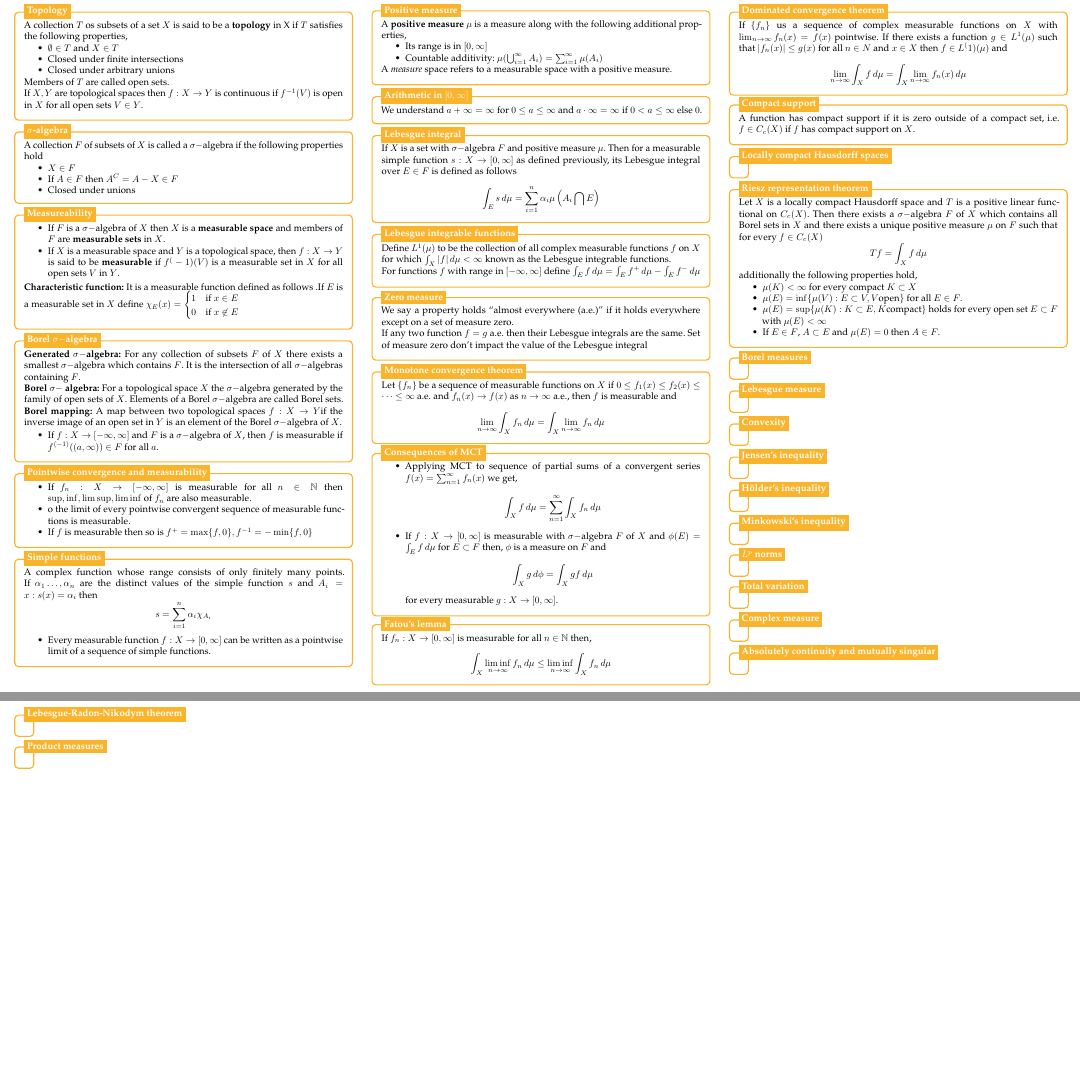
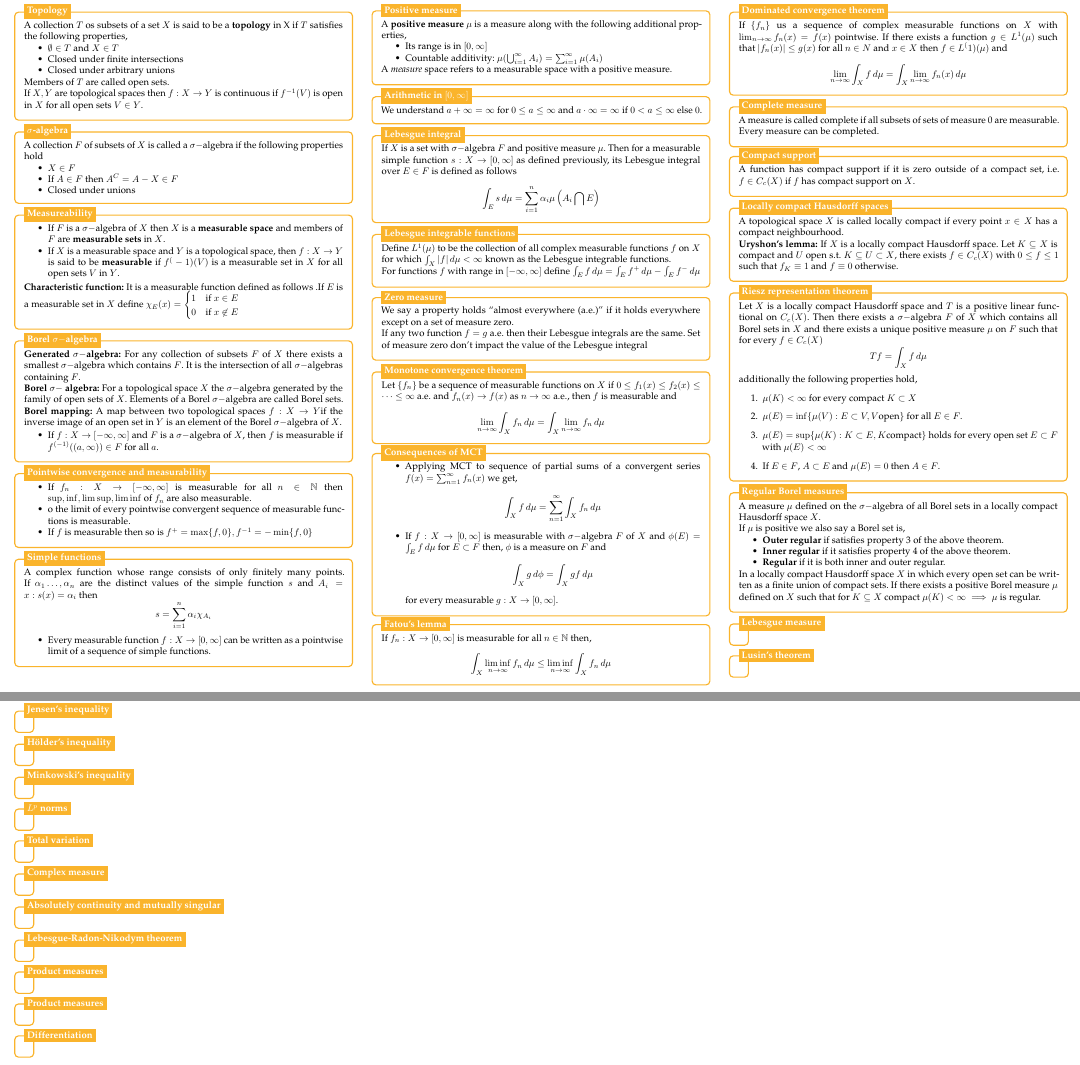
Before and after one commit to BhorisDhanjal/MathsRevisionCheatSheets, a LaTeX document (LaTeX Source Code/Measure Theory Cheat Sheet/Measure Theory Cheat Sheet.tex): two parts of pages 1 and 2 of 2, joined at a grey line, cut so that both start at the same text, the shorter picture padded with empty space. Compiled offline with pdfLaTeX.

Commit message:
measure theory update

```diff
--- a/LaTeX Source Code/Measure Theory Cheat Sheet/Measure Theory Cheat Sheet.tex
+++ b/LaTeX Source Code/Measure Theory Cheat Sheet/Measure Theory Cheat Sheet.tex
@@ -279,6 +279,19 @@
 %------------ Dominated convergence theorem Header ---------------------
 	\node[fancytitle, right=10pt] at (box.north west) {Dominated convergence theorem};
 \end{tikzpicture}
+
+%------------ Complete measure ---------------
+\begin{tikzpicture}
+	\node [mybox] (box){%
+		\begin{minipage}{0.3\textwidth}
+			A measure is called complete if all subsets of sets of measure 0 are measurable.
+
+			Every measure can be completed.
+		\end{minipage}
+	};
+	%------------ Complete measure Header ---------------------
+	\node[fancytitle, right=10pt] at (box.north west) {Complete measure};
+\end{tikzpicture}
 %------------ Compact support ---------------
 \begin{tikzpicture}
 	\node [mybox] (box){%
@@ -294,7 +307,9 @@
 \begin{tikzpicture}
 	\node [mybox] (box){%
 		\begin{minipage}{0.3\textwidth}
+			A topological space $ X $ is called locally compact if every point $ x \in X $ has a compact neighbourhood.
 
+			\textbf{Uryshon's lemma: }If $ X $ is a locally compact Hausdorff space. Let $ K \subseteq X $ is compact and $ U $ open s.t. $ K \subseteq U \subset X $, there exists $ f\in C_c(X) $ with $ 0\leq f \leq 1 $ such that $f_K \equiv 1$ and $ f\equiv 0 $ otherwise.
 		\end{minipage}
 	};
 	%------------ Locally compact Hausdorff spaces Header ---------------------
@@ -319,28 +334,41 @@
 		\begin{minipage}{0.3\textwidth}
 			Let $ X $ is a locally compact Hausdorff space and $ T $ is a positive linear functional on $ C_c(X) $. Then there exists a $ \sigma- $algebra $ F $ of $ X $ which contains all Borel sets in $ X $ and there exists a unique positive measure $ \mu  $ on $ F $ such that for every $ f\in C_c(X) $\[ Tf=\int_X f \,d\mu \]
 			additionally the following properties hold,
-			\begin{itemize}
+			\begin{enumerate}
 				\item $ \mu(K)<\infty  $ for every compact $ K\subset X $
 				\item $ \mu(E)=\inf\{\mu(V): E\subset V, V \text{open} \} $ for all $ E \in F $.
 				\item $ \mu(E)=\sup\{\mu(K): K \subset E, K \text{compact} \} $ holds for every open set $ E \subset F $ with $ \mu(E)<\infty $
 				\item If $ E \in F $, $ A\subset E $ and $ \mu(E)=0 $ then $ A \in F $.
-			\end{itemize}
+			\end{enumerate}
 		\end{minipage}
 	};
 %------------ Riesz representation theorem Header ---------------------
 	\node[fancytitle, right=10pt] at (box.north west) {Riesz representation theorem};
 \end{tikzpicture}
 
-%------------ Borel measures ---------------
+
+
+%------------ Regular Borel measures ---------------
 \begin{tikzpicture}
 	\node [mybox] (box){%
 		\begin{minipage}{0.3\textwidth}
+			A measure $ \mu  $ defined on the $ \sigma- $algebra of all Borel sets in a locally compact Hausdorff space $ X $.
+
+			If $ \mu  $	is positive we also say a Borel set is,
+			\begin{itemize}
+				\item \textbf{Outer regular} if satisfies property 3 of the above theorem.
+				\item \textbf{Inner regular} if it satisfies property 4 of the above theorem.
+				\item \textbf{Regular} if it is both inner and outer regular.
+			\end{itemize}
+
+		In a locally compact Hausdorff space $ X $ in which every open set can be written as a finite union of compact sets. If there exists a positive Borel measure $ \mu $ defined on $ X $ such that for $ K \subseteq X $ compact $ \mu(K)< \infty \implies  \mu $ is regular.
 
 		\end{minipage}
 	};
-%------------ Borel measures Header ---------------------
-	\node[fancytitle, right=10pt] at (box.north west) {Borel measures};
+%------------ Regualar Borel measures Header ---------------------
+	\node[fancytitle, right=10pt] at (box.north west) {Regular Borel measures};
 \end{tikzpicture}
+
 
 %------------ Lebesgue measure ---------------
 \begin{tikzpicture}
@@ -351,6 +379,18 @@
 	};
 %------------ Lebesgue measure Header ---------------------
 	\node[fancytitle, right=10pt] at (box.north west) {Lebesgue measure};
+\end{tikzpicture}
+
+
+%------------ Lusins theorem ---------------
+\begin{tikzpicture}
+	\node [mybox] (box){%
+		\begin{minipage}{0.3\textwidth}
+
+		\end{minipage}
+	};
+	%------------ Lusins theorem Header ---------------------
+	\node[fancytitle, right=10pt] at (box.north west) {Lusin's theorem};
 \end{tikzpicture}
 
 %------------ Convexity ---------------
@@ -464,6 +504,30 @@
 %------------ Product measures Header ---------------------
 	\node[fancytitle, right=10pt] at (box.north west) {Product measures};
 \end{tikzpicture}
+
+
+%------------ Product measures ---------------
+\begin{tikzpicture}
+	\node [mybox] (box){%
+		\begin{minipage}{0.3\textwidth}
+
+		\end{minipage}
+	};
+	%------------ Product measures Header ---------------------
+	\node[fancytitle, right=10pt] at (box.north west) {Product measures};
+\end{tikzpicture}
+
+%------------ Differentiation ---------------
+\begin{tikzpicture}
+	\node [mybox] (box){%
+		\begin{minipage}{0.3\textwidth}
+
+		\end{minipage}
+	};
+%------------ Differentiation Header ---------------------
+	\node[fancytitle, right=10pt] at (box.north west) {Differentiation};
+\end{tikzpicture}
+
 % ==============================================================
 \end{multicols*}
 \end{document}
```
Also changed, not shown: Measure Theory Cheat Sheet.pdf.
